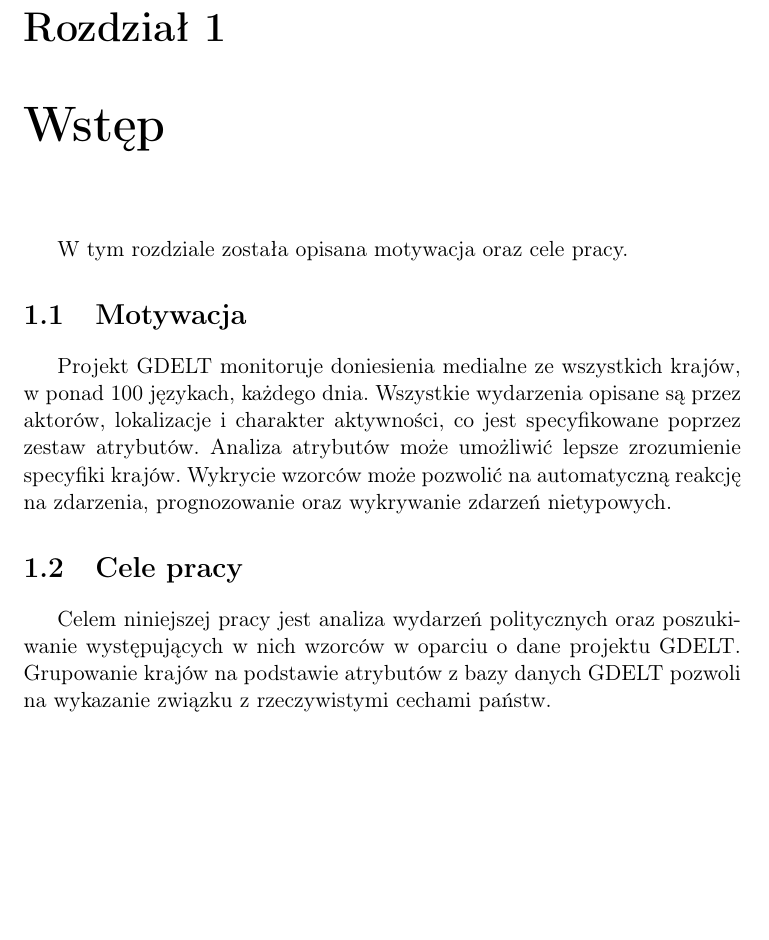
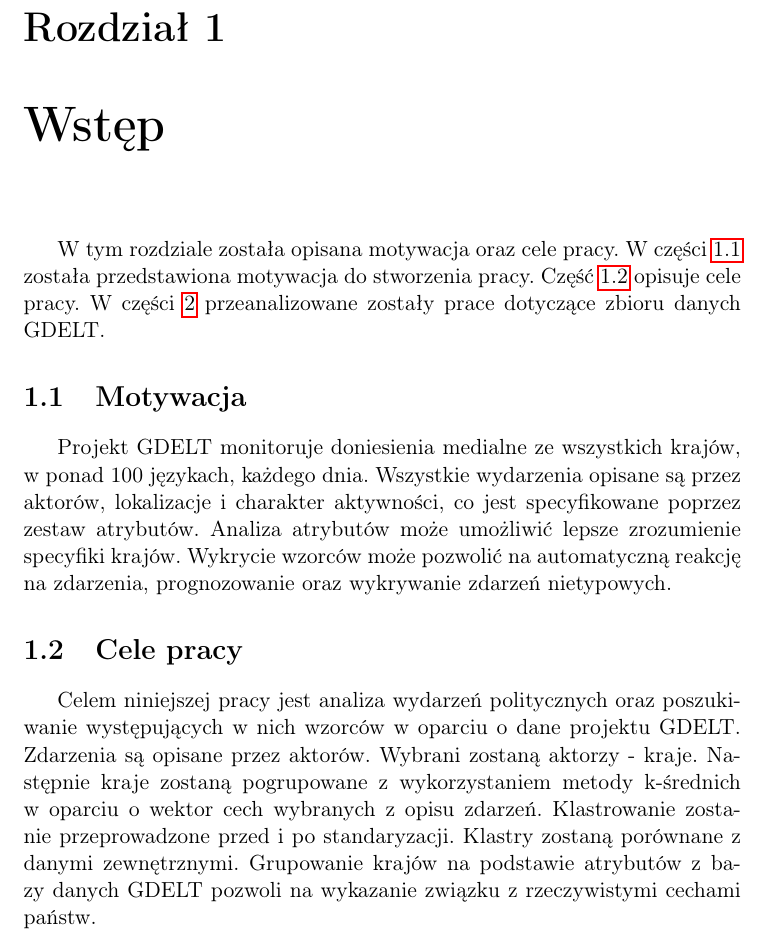
Before and after one commit to mijapa/GDELT, a LaTeX thesis (text/praca.tex): part of page 4 of 91, cut so that both start at the same text, the shorter picture padded with empty space. Compiled offline with pdfLaTeX.

Commit message:
Add more goals

```diff
--- a/text/praca.tex
+++ b/text/praca.tex
@@ -64,21 +64,29 @@ singlelinecheck=off
     \chapter{Wstęp}
 
     W tym rozdziale została opisana motywacja oraz cele pracy.
+    W części~\ref{sec:motywacja} została przedstawiona motywacja do stworzenia pracy.
+    Część~\ref{sec:cele-pracy} opisuje cele pracy.
+    W części~\ref{ch:przegląd-dziedziny} przeanalizowane zostały prace dotyczące zbioru danych GDELT.
 
 
-    \section{Motywacja}
+    \section{Motywacja}\label{sec:motywacja}
     Projekt GDELT monitoruje doniesienia medialne ze wszystkich krajów, w ponad 100 językach, każdego dnia.
     Wszystkie wydarzenia opisane są przez aktorów, lokalizacje i charakter aktywności, co jest specyfikowane poprzez zestaw atrybutów.
     Analiza atrybutów może umożliwić lepsze zrozumienie specyfiki krajów.
     Wykrycie wzorców może pozwolić na automatyczną reakcję na zdarzenia, prognozowanie oraz wykrywanie zdarzeń nietypowych.
 
 
-    \section{Cele pracy}
+    \section{Cele pracy}\label{sec:cele-pracy}
     Celem niniejszej pracy jest analiza wydarzeń politycznych oraz poszukiwanie występujących w nich wzorców w oparciu o dane projektu GDELT.
+    Zdarzenia są opisane przez aktorów.
+    Wybrani zostaną aktorzy - kraje.
+    Następnie kraje zostaną pogrupowane z wykorzystaniem metody k-średnich w oparciu o wektor cech wybranych z opisu zdarzeń.
+    Klastrowanie zostanie przeprowadzone przed i po standaryzacji.
+    Klastry zostaną porównane z danymi zewnętrznymi.
     Grupowanie krajów na podstawie atrybutów z bazy danych GDELT pozwoli na wykazanie związku z rzeczywistymi cechami państw.
 
 
-    \chapter{Przegląd dziedziny}
+    \chapter{Przegląd dziedziny}\label{ch:przegląd-dziedziny}
     W tym rozdziale opisany został zbiór danych GDELT, schemat kodowania CAMEO oraz przeprowadzony został przegląd istniejących analiz zbioru.
 
 
```
